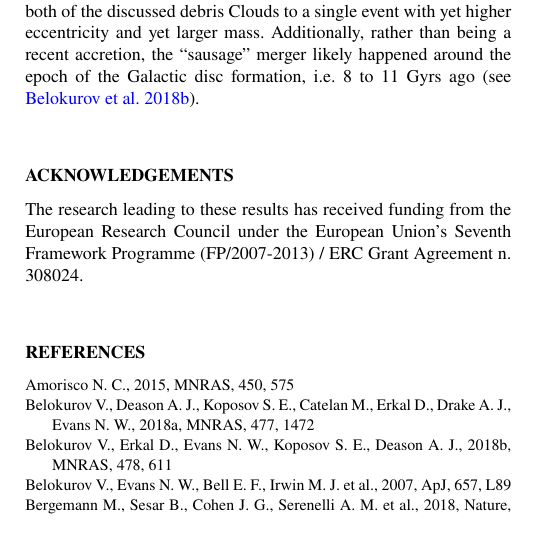
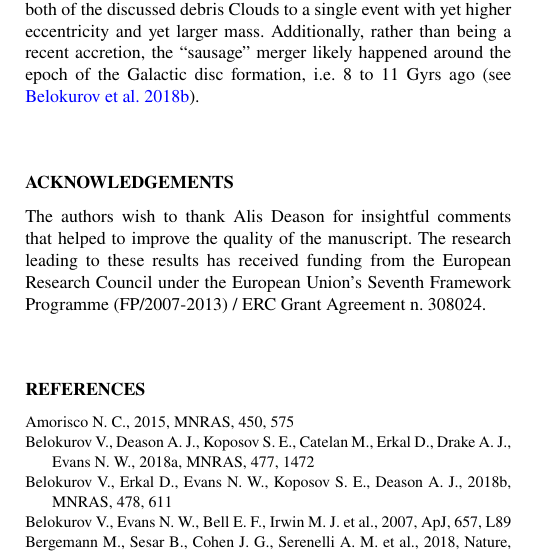
Before and after one commit to its21/HAC_VOD, a LaTeX paper (hac_vod_gaia.tex): part of one column of page 4 of 5, cut so that both start at the same text. Compiled offline with pdfLaTeX.

Commit message:
minor§:x

```diff
--- a/hac_vod_gaia.tex
+++ b/hac_vod_gaia.tex
@@ -537,9 +537,11 @@ the Galactic disc formation, i.e. 8 to 11 Gyrs ago
 
 \section*{Acknowledgements}
 
-The research leading to these results has received funding from the
-European Research Council under the European Union's Seventh Framework
-Programme (FP/2007-2013) / ERC Grant Agreement n. 308024.
+The authors wish to thank Alis Deason for insightful comments that
+helped to improve the quality of the manuscript.  The research leading
+to these results has received funding from the European Research
+Council under the European Union's Seventh Framework Programme
+(FP/2007-2013) / ERC Grant Agreement n. 308024.
 
 
 %%%%%%%%%%%%%%%%%%%%%%%%%%%%%%%%%%%%%%%%%%%%%%%%%%
```
Also changed, not shown: hac_vod_gaia.pdf, 4 other files.
